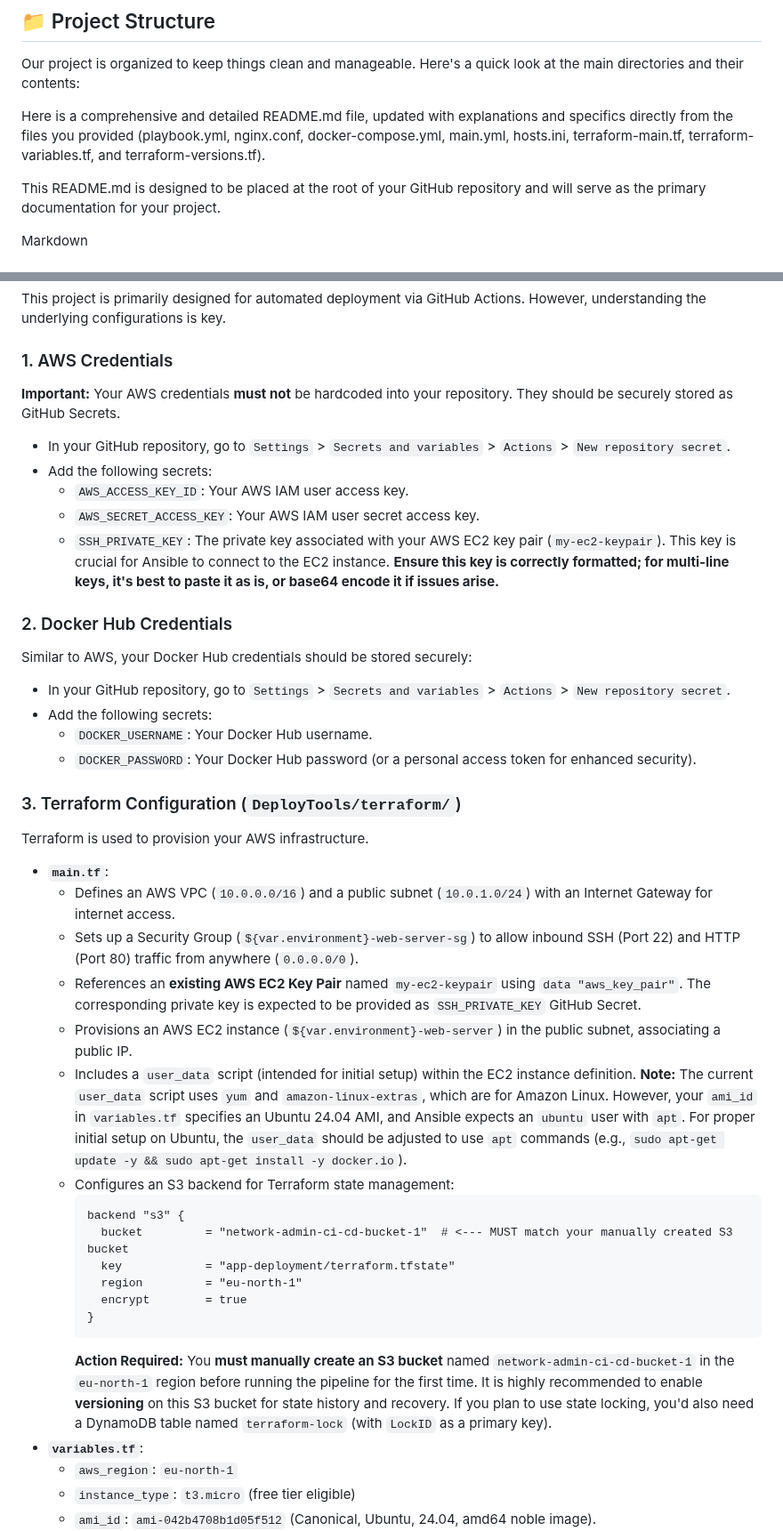
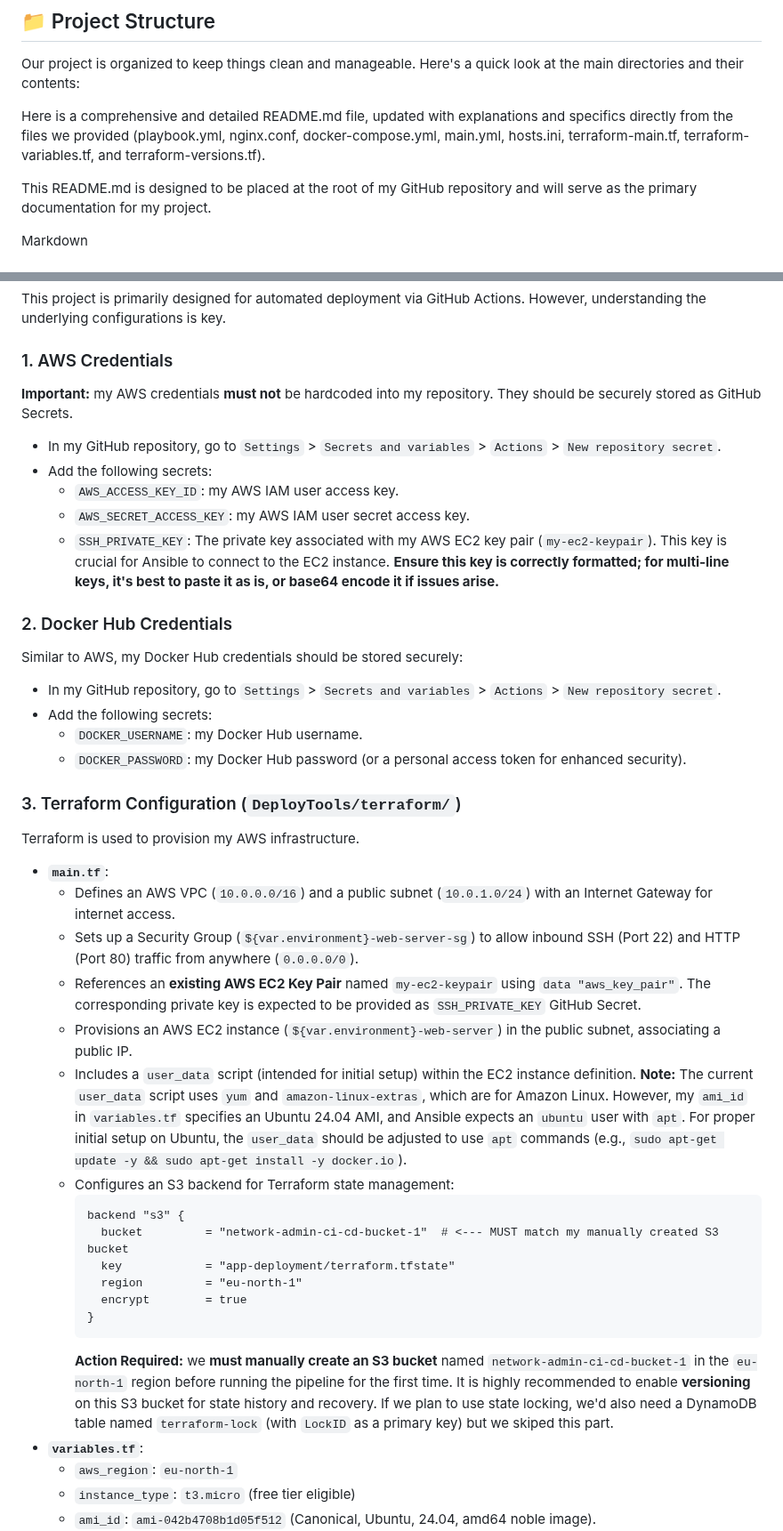
Before and after one commit to mohibulhasan/Network-SystemAdmin-CA-01, a Markdown page: readme.md, 2 parts joined by grey strips. Shown at 89% size. Rendered like a GitHub page.

Commit message:
updating Readme.md file [skip actions]

````diff
--- a/readme.md
+++ b/readme.md
@@ -17,9 +17,9 @@ This project demonstrates a robust and automated Continuous Integration/Continuo
 
 Our project is organized to keep things clean and manageable. Here's a quick look at the main directories and their contents:
 
-Here is a comprehensive and detailed README.md file, updated with explanations and specifics directly from the files you provided (playbook.yml, nginx.conf, docker-compose.yml, main.yml, hosts.ini, terraform-main.tf, terraform-variables.tf, and terraform-versions.tf).
+Here is a comprehensive and detailed README.md file, updated with explanations and specifics directly from the files we provided (playbook.yml, nginx.conf, docker-compose.yml, main.yml, hosts.ini, terraform-main.tf, terraform-variables.tf, and terraform-versions.tf).
 
-This README.md is designed to be placed at the root of your GitHub repository and will serve as the primary documentation for your project.
+This README.md is designed to be placed at the root of my GitHub repository and will serve as the primary documentation for my project.
 
 Markdown
 
@@ -90,43 +90,43 @@ This project is primarily designed for automated deployment via GitHub Actions.
 
 ### 1. AWS Credentials
 
-**Important:** Your AWS credentials **must not** be hardcoded into your repository. They should be securely stored as GitHub Secrets.
+**Important:** my AWS credentials **must not** be hardcoded into my repository. They should be securely stored as GitHub Secrets.
 
-- In your GitHub repository, go to `Settings` > `Secrets and variables` > `Actions` > `New repository secret`.
+- In my GitHub repository, go to `Settings` > `Secrets and variables` > `Actions` > `New repository secret`.
 - Add the following secrets:
-  - `AWS_ACCESS_KEY_ID`: Your AWS IAM user access key.
-  - `AWS_SECRET_ACCESS_KEY`: Your AWS IAM user secret access key.
-  - `SSH_PRIVATE_KEY`: The private key associated with your AWS EC2 key pair (`my-ec2-keypair`). This key is crucial for Ansible to connect to the EC2 instance. **Ensure this key is correctly formatted; for multi-line keys, it's best to paste it as is, or base64 encode it if issues arise.**
+  - `AWS_ACCESS_KEY_ID`: my AWS IAM user access key.
+  - `AWS_SECRET_ACCESS_KEY`: my AWS IAM user secret access key.
+  - `SSH_PRIVATE_KEY`: The private key associated with my AWS EC2 key pair (`my-ec2-keypair`). This key is crucial for Ansible to connect to the EC2 instance. **Ensure this key is correctly formatted; for multi-line keys, it's best to paste it as is, or base64 encode it if issues arise.**
 
 ### 2. Docker Hub Credentials
 
-Similar to AWS, your Docker Hub credentials should be stored securely:
+Similar to AWS, my Docker Hub credentials should be stored securely:
 
-- In your GitHub repository, go to `Settings` > `Secrets and variables` > `Actions` > `New repository secret`.
+- In my GitHub repository, go to `Settings` > `Secrets and variables` > `Actions` > `New repository secret`.
 - Add the following secrets:
-  - `DOCKER_USERNAME`: Your Docker Hub username.
-  - `DOCKER_PASSWORD`: Your Docker Hub password (or a personal access token for enhanced security).
+  - `DOCKER_USERNAME`: my Docker Hub username.
+  - `DOCKER_PASSWORD`: my Docker Hub password (or a personal access token for enhanced security).
 
 ### 3. Terraform Configuration (`DeployTools/terraform/`)
 
-Terraform is used to provision your AWS infrastructure.
+Terraform is used to provision my AWS infrastructure.
 
 - **`main.tf`**:
   - Defines an AWS VPC (`10.0.0.0/16`) and a public subnet (`10.0.1.0/24`) with an Internet Gateway for internet access.
   - Sets up a Security Group (`${var.environment}-web-server-sg`) to allow inbound SSH (Port 22) and HTTP (Port 80) traffic from anywhere (`0.0.0.0/0`).
   - References an **existing AWS EC2 Key Pair** named `my-ec2-keypair` using `data "aws_key_pair"`. The corresponding private key is expected to be provided as `SSH_PRIVATE_KEY` GitHub Secret.
   - Provisions an AWS EC2 instance (`${var.environment}-web-server`) in the public subnet, associating a public IP.
-  - Includes a `user_data` script (intended for initial setup) within the EC2 instance definition. **Note:** The current `user_data` script uses `yum` and `amazon-linux-extras`, which are for Amazon Linux. However, your `ami_id` in `variables.tf` specifies an Ubuntu 24.04 AMI, and Ansible expects an `ubuntu` user with `apt`. For proper initial setup on Ubuntu, the `user_data` should be adjusted to use `apt` commands (e.g., `sudo apt-get update -y && sudo apt-get install -y docker.io`).
+  - Includes a `user_data` script (intended for initial setup) within the EC2 instance definition. **Note:** The current `user_data` script uses `yum` and `amazon-linux-extras`, which are for Amazon Linux. However, my `ami_id` in `variables.tf` specifies an Ubuntu 24.04 AMI, and Ansible expects an `ubuntu` user with `apt`. For proper initial setup on Ubuntu, the `user_data` should be adjusted to use `apt` commands (e.g., `sudo apt-get update -y && sudo apt-get install -y docker.io`).
   - Configures an S3 backend for Terraform state management:
     ```hcl
     backend "s3" {
-      bucket         = "network-admin-ci-cd-bucket-1"  # <--- MUST match your manually created S3 bucket
+      bucket         = "network-admin-ci-cd-bucket-1"  # <--- MUST match my manually created S3 bucket
       key            = "app-deployment/terraform.tfstate"
       region         = "eu-north-1"
       encrypt        = true
     }
     ```
-    **Action Required:** You **must manually create an S3 bucket** named `network-admin-ci-cd-bucket-1` in the `eu-north-1` region before running the pipeline for the first time. It is highly recommended to enable **versioning** on this S3 bucket for state history and recovery. If you plan to use state locking, you'd also need a DynamoDB table named `terraform-lock` (with `LockID` as a primary key).
+    **Action Required:** we **must manually create an S3 bucket** named `network-admin-ci-cd-bucket-1` in the `eu-north-1` region before running the pipeline for the first time. It is highly recommended to enable **versioning** on this S3 bucket for state history and recovery. If we plan to use state locking, we'd also need a DynamoDB table named `terraform-lock` (with `LockID` as a primary key) but we skiped this part.
 - **`variables.tf`**:
   - `aws_region`: `eu-north-1`
   - `instance_type`: `t3.micro` (free tier eligible)
````
Also changed, not shown: other parts of readme.md (+20 -20 lines).
